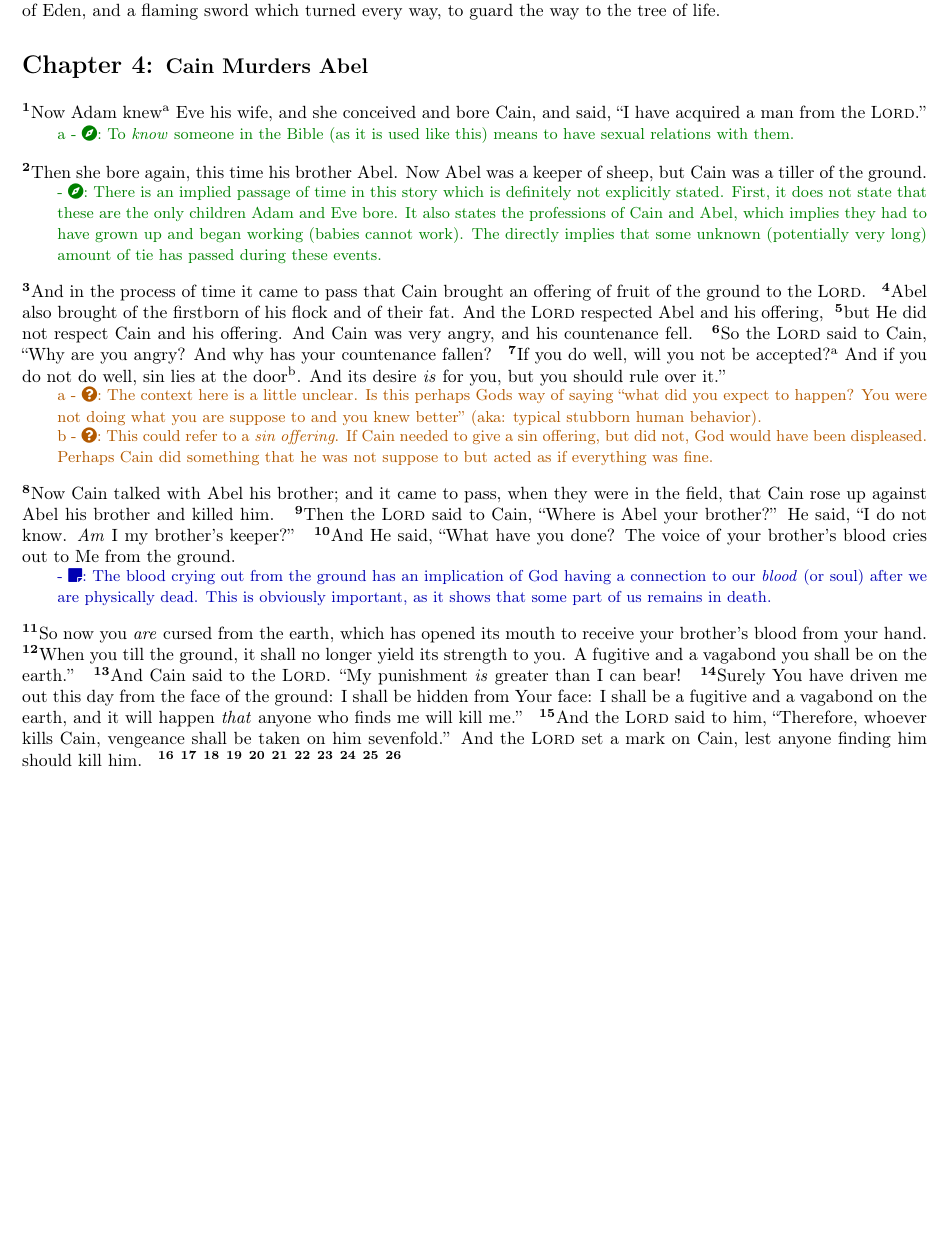
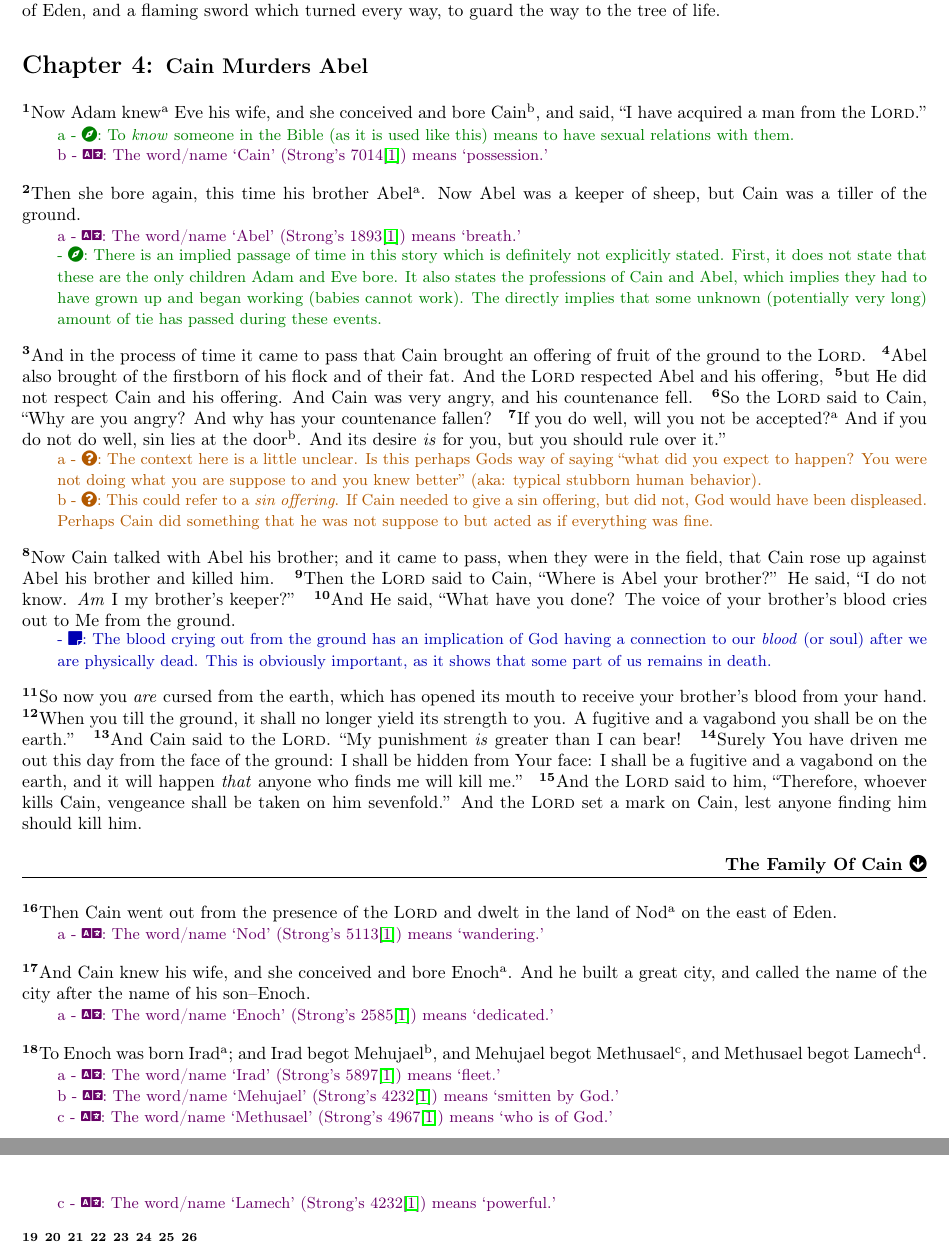
Before and after one commit to torodean/bible-notes, a LaTeX thesis (bible-notes.tex, which reads books/genesis/genesis4.tex): part of page 12 of 17 before the commit and two parts of pages 12 and 13 of 18 after it, the two joined at a grey line, cut so that both start at the same text, the shorter picture padded with empty space. Compiled offline with pdfLaTeX.

Commit message:
Added some notes

```diff
--- a/books/genesis/genesis4.tex
+++ b/books/genesis/genesis4.tex
@@ -2,10 +2,12 @@
 \bookchapter{Cain Murders Abel}
 
 
-\bverse Now Adam knew\vmark{a} Eve his wife, and she conceived and bore Cain, and said, ``I have acquired a man from the \lord.''
+\bverse Now Adam knew\vmark{a} Eve his wife, and she conceived and bore Cain\vmark{b}, and said, ``I have acquired a man from the \lord.''
 	\contextnote{a}{To \textit{know} someone in the Bible (as it is used like this) means to have sexual relations with them.}
+	\translationnote{b}{The word/name `Cain' (Strong's 7014\cite{Strong's GodRules}) means `possession.'}
 
-\bverse Then she bore again, this time his brother Abel. Now Abel was a keeper of sheep, but Cain was a tiller of the ground.
+\bverse Then she bore again, this time his brother Abel\vmark{a}. Now Abel was a keeper of sheep, but Cain was a tiller of the ground.
+	\translationnote{a}{The word/name `Abel' (Strong's 1893\cite{Strong's GodRules}) means `breath.'}
 	\contextnote{}{There is an implied passage of time in this story which is definitely not explicitly stated. First, it does not state that these are the only children Adam and Eve bore. It also states the professions of Cain and Abel, which implies they had to have grown up and began working (babies cannot work). The directly implies that some unknown (potentially very long) amount of tie has passed during these events.}
 
 \bverse And in the process of time it came to pass that Cain brought an offering of fruit of the ground to the \lord.
@@ -26,6 +28,21 @@
 \bverse And Cain said to the \lord. ``My punishment \textit{is} greater than I can bear!
 \bverse Surely You have driven me out this day from the face of the ground: I shall be hidden from Your face: I shall be a fugitive and a vagabond on the earth, and it will happen \textit{that} anyone who finds me will kill me.''
 \bverse And the \lord said to him, ``Therefore, whoever kills Cain, vengeance shall be taken on him sevenfold.'' And the \lord set a mark on Cain, lest anyone finding him should kill him.
+
+\bmarkerdown{The Family Of Cain}
+
+\bverse Then Cain went out from the presence of the \lord and dwelt in the land of Nod\vmark{a} on the east of Eden.
+	\translationnote{a}{The word/name `Nod' (Strong's 5113\cite{Strong's GodRules}) means `wandering.'}
+
+\bverse And Cain knew his wife, and she conceived and bore Enoch\vmark{a}. And he built a great city, and called the name of the city after the name of his son--Enoch.
+	\translationnote{a}{The word/name `Enoch' (Strong's 2585\cite{Strong's GodRules}) means `dedicated.'}
+
+\bverse To Enoch was born Irad\vmark{a}; and Irad begot Mehujael\vmark{b}, and Mehujael begot Methusael\vmark{c}, and Methusael begot Lamech\vmark{d}.
+	\translationnote{a}{The word/name `Irad' (Strong's 5897\cite{Strong's GodRules}) means `fleet.'}
+	\translationnote{b}{The word/name `Mehujael' (Strong's 4232\cite{Strong's GodRules}) means `smitten by God.'}
+	\translationnote{c}{The word/name `Methusael' (Strong's 4967\cite{Strong's GodRules}) means `who is of God.'}
+	\translationnote{c}{The word/name `Lamech' (Strong's 4232\cite{Strong's GodRules}) means `powerful.'}
+
 \bverse
 \bverse
 \bverse
@@ -34,6 +51,3 @@
 \bverse
 \bverse
 \bverse
-\bverse
-\bverse
-\bverse
```
Also changed, not shown: bible-notes.pdf, 1 other file.
